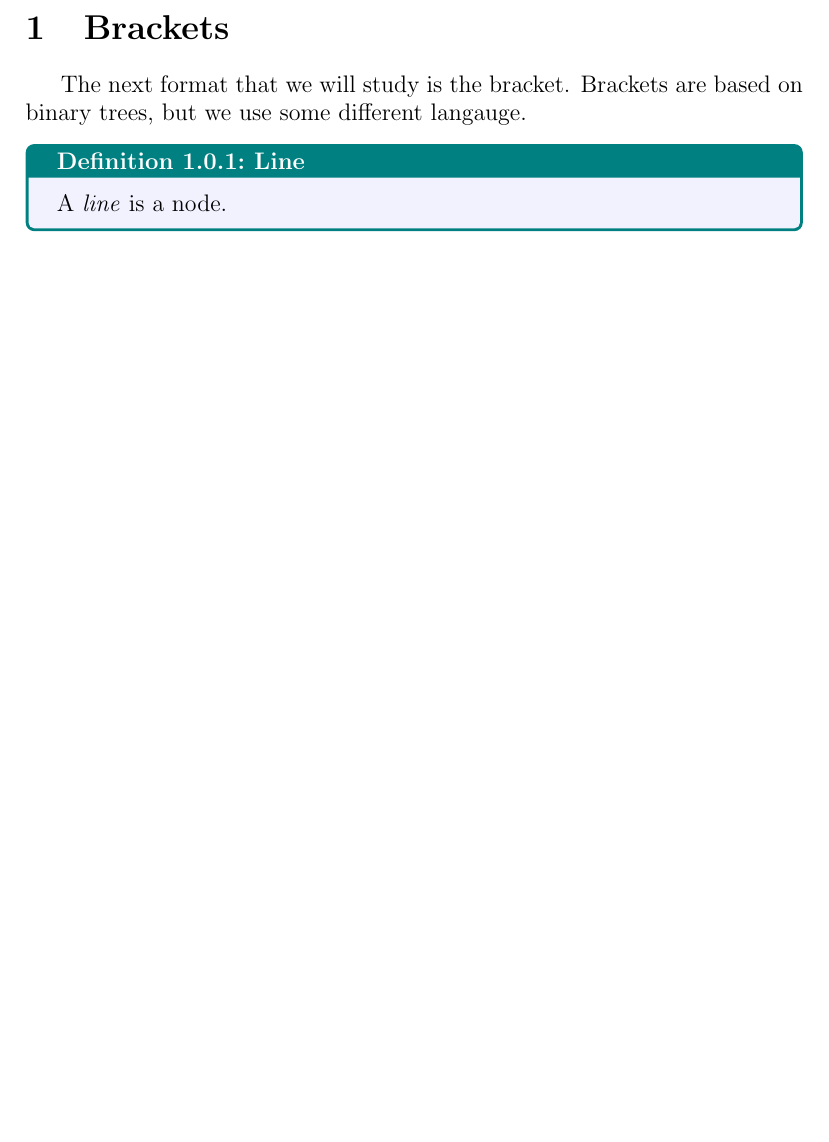
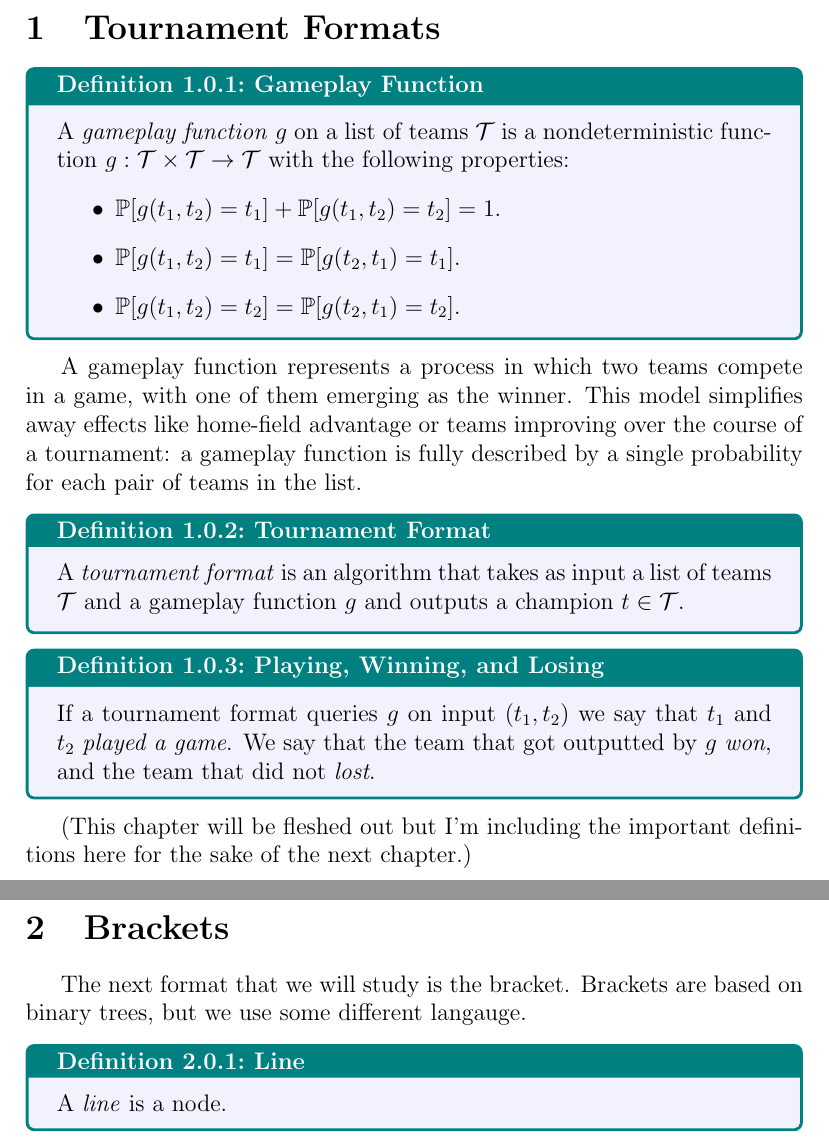
Before and after one commit to leofried/thesis, a LaTeX thesis (thesis-tex/main.tex, which reads thesis-tex/sections/Brackets/intro.tex, thesis-tex/sections/Tournament Formats/intro.tex): part of page 2 of 29 before the commit and two parts of pages 2 and 3 of 28 after it, the two joined at a grey line, cut at the place of the change, the shorter picture padded with empty space. Compiled offline with pdfLaTeX.

Commit message:
Quick Fixes -- Still need new definition

```diff
--- a/thesis-tex/main.tex
+++ b/thesis-tex/main.tex
@@ -5,6 +5,9 @@
 \begin{document}
   %  \cite{nate_silver}
      \tableofcontents
+     \newpage
+
+     \sect{Tournament Formats}
      \newpage
 
     % \newsection{Introduction}
--- a/thesis-tex/sections/Brackets/intro.tex
+++ b/thesis-tex/sections/Brackets/intro.tex
@@ -49,15 +53,33 @@ With the new lexicon in place, we can introduce the format.
     \end{algorithmic}
 \end{definition}
 
-Brackets are traditionally drawn like so:
-\fig{1}{cfp_start}{The 2023 College Football Playoff}
 
-\fig{1}{cfp_middle}{The 2023 CFP, After Team Placement}
+% \sub{
 
-\fig{1}{cfp_end} {The 2023 CFP, After Completion}
+% \begin{definition}{Bracket}{}
+%     A \textit{bracket} is a tournament format in which
+%     \begin{itemize}
+%         \item Teams don't play any games after their first lost.
+%         \item Games are played until only one team has no losses.
+%         \item The matchups between game winners are determined in advance of the outcomes of the games.
+%     \end{itemize}
+% \end{definition}
 
-In the first round of the 2023 CFP, Georgia played Ohio State, and Michigan played TCU. Georgia and TCU won their respective games, and then in the second round Georgia beat TCU, winning the tournament.
+% We can draw brackets in a tree-like structure in the following way:
 
-%Conclusion?
+% \fig{1}{cfp_start}{The 2023 College Football Playoff}
+
+% As games are played, we write the name of the winning teams on the corresponding lines. In the 2023 CFP, Georgia played Ohio State, and Michigan played TCU. Georgia and TCU won their respective games, and then in the second round Georgia beat TCU, winning the tournament.
+
+% \fig{1}{cfp_end}{The 2023 CFP After Completion}
+
+% A few vocab terms:
+
+
+%Summary of future sections?
 
 }
+
+%Summary of future sections?
+
+}
--- /dev/null
+++ b/thesis-tex/sections/Tournament Formats/intro.tex
@@ -0,0 +1,23 @@
+\sub{
+
+\begin{definition}{Gameplay Function}{}
+    A \textit{gameplay function} $g$ on a list of teams $\T$ is a nondeterministic function $g : \T \times \T \to \T$ with the following properties:
+        \begin{itemize}
+            \item $\P[g(t_1, t_2) = t_1] + \P[g(t_1, t_2) = t_2] = 1.$
+            \item $\P[g(t_1, t_2) = t_1] = \P[g(t_2, t_1) = t_1].$
+            \item $\P[g(t_1, t_2) = t_2] = \P[g(t_2, t_1) = t_2].$
+        \end{itemize}
+\end{definition}
+
+A gameplay function represents a process in which two teams compete in a game, with one of them emerging as the winner. This model simplifies away effects like home-field advantage or teams improving over the course of a tournament: a gameplay function is fully described by a single probability for each pair of teams in the list.
+
+\begin{definition}{Tournament Format}{}
+    A \textit{tournament format} is an algorithm that takes as input a list of teams $\T$ and a gameplay function $g$ and outputs a champion $t \in \T.$
+\end{definition}
+
+\begin{definition}{Playing, Winning, and Losing}{}
+    If a tournament format queries $g$ on input $(t_1, t_2)$ we say that $t_1$ and $t_2$ \textit{played a game}. We  say that the team that got outputted by $g$ \textit{won}, and the team that did not \textit{lost}.
+\end{definition}
+
+(This chapter will be fleshed out but I'm including the important definitions here for the sake of the next chapter.)
+}
```
Also changed, not shown: thesis-tex/sections/Brackets/Bracket Signatures.tex (+3 -3 lines), thesis-tex/sections/Brackets/Ordered Brackets I.tex (+1 -7 lines), thesis-tex/sections/Brackets/Ordered Brackets II.tex (+1 -1 lines), thesis-tex/sections/Brackets/Proper Brackets.tex (+15 -14 lines), thesis-tex/sections/Brackets/intro.tex (4 more changed lines).
